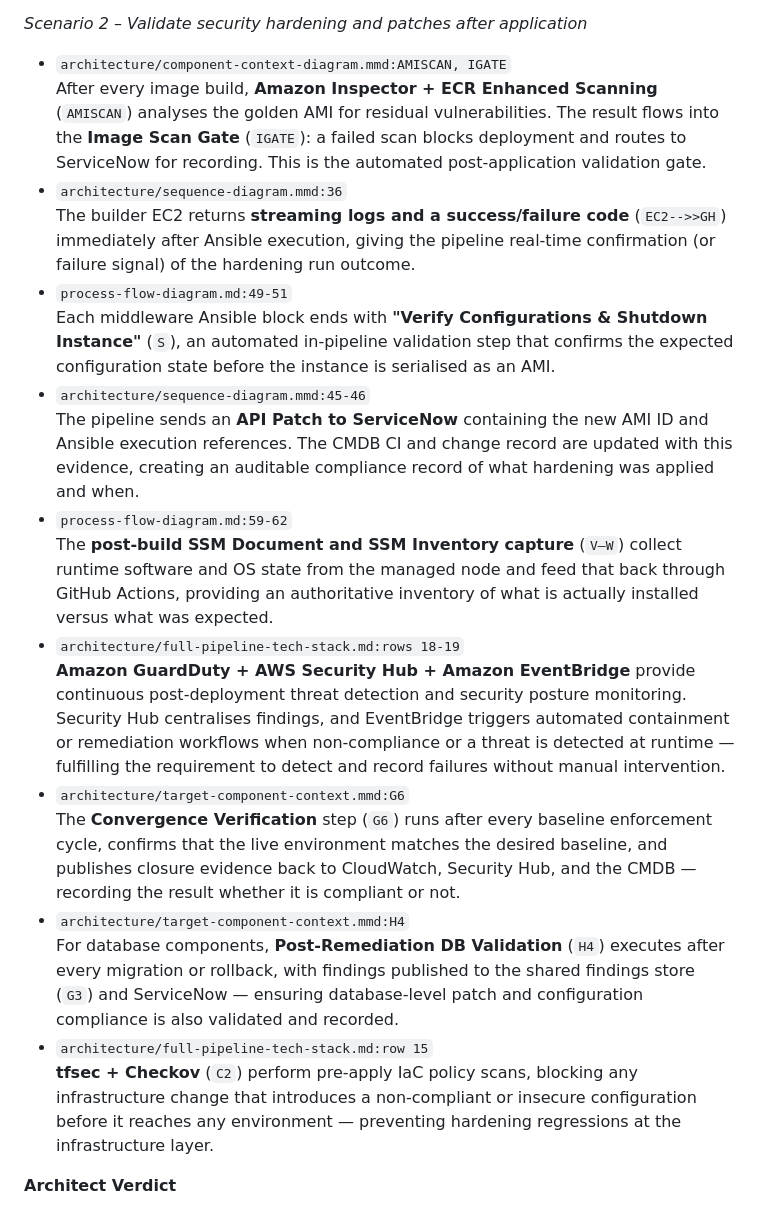
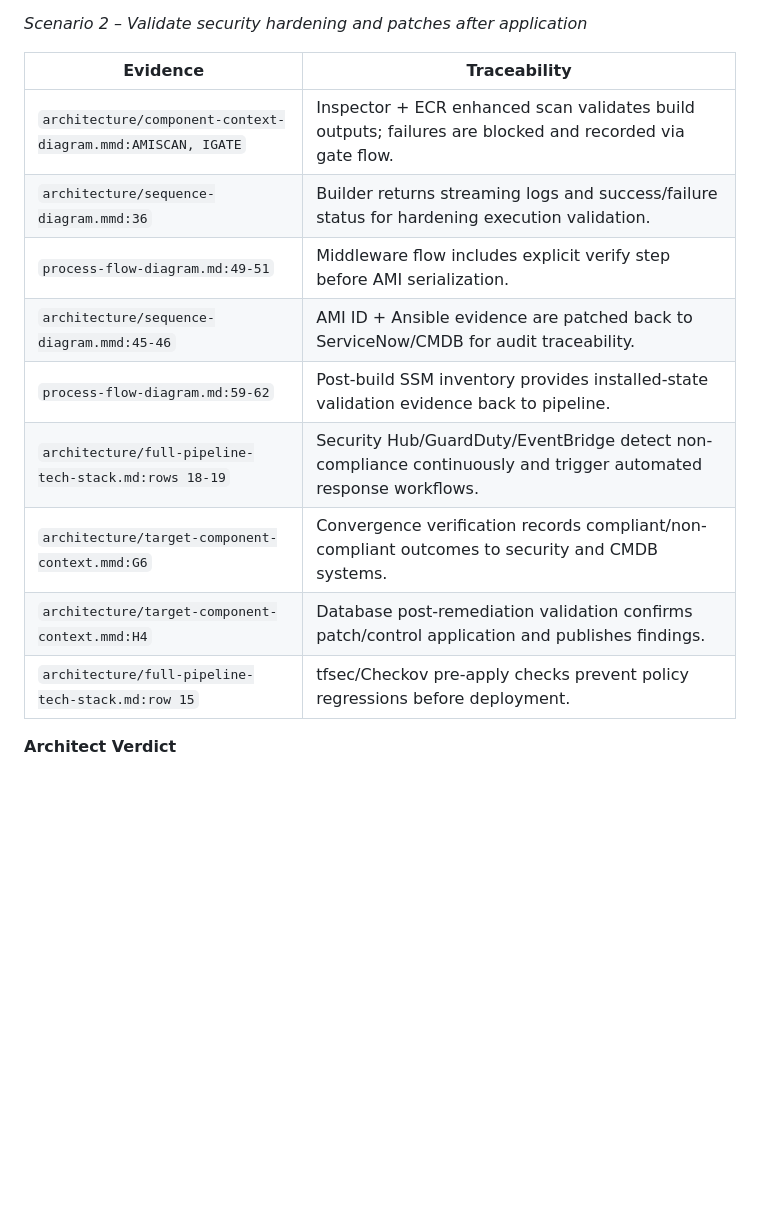
Before and after one commit to wingt903/CICD, a Markdown page: architecture/requirement-traceability.md, the part around one of its changes. Rendered like a GitHub page; blank space fills up the shorter version.

Commit message:
docs: convert App_as_Code_003 evidence to markdown tables

```diff
--- a/architecture/requirement-traceability.md
+++ b/architecture/requirement-traceability.md
@@ -87,24 +82,17 @@ _Scenario 1 – Automatically apply approved security hardening and patches_
 
 _Scenario 2 – Validate security hardening and patches after application_
 
-- `architecture/component-context-diagram.mmd:AMISCAN, IGATE`
-  After every image build, **Amazon Inspector + ECR Enhanced Scanning** (`AMISCAN`) analyses the golden AMI for residual vulnerabilities. The result flows into the **Image Scan Gate** (`IGATE`): a failed scan blocks deployment and routes to ServiceNow for recording. This is the automated post-application validation gate.
-- `architecture/sequence-diagram.mmd:36`
-  The builder EC2 returns **streaming logs and a success/failure code** (`EC2-->>GH`) immediately after Ansible execution, giving the pipeline real-time confirmation (or failure signal) of the hardening run outcome.
-- `process-flow-diagram.md:49-51`
-  Each middleware Ansible block ends with **"Verify Configurations & Shutdown Instance"** (`S`), an automated in-pipeline validation step that confirms the expected configuration state before the instance is serialised as an AMI.
-- `architecture/sequence-diagram.mmd:45-46`
-  The pipeline sends an **API Patch to ServiceNow** containing the new AMI ID and Ansible execution references. The CMDB CI and change record are updated with this evidence, creating an auditable compliance record of what hardening was applied and when.
-- `process-flow-diagram.md:59-62`
-  The **post-build SSM Document and SSM Inventory capture** (`V–W`) collect runtime software and OS state from the managed node and feed that back through GitHub Actions, providing an authoritative inventory of what is actually installed versus what was expected.
-- `architecture/full-pipeline-tech-stack.md:rows 18-19`
-  **Amazon GuardDuty + AWS Security Hub + Amazon EventBridge** provide continuous post-deployment threat detection and security posture monitoring. Security Hub centralises findings, and EventBridge triggers automated containment or remediation workflows when non-compliance or a threat is detected at runtime — fulfilling the requirement to detect and record failures without manual intervention.
-- `architecture/target-component-context.mmd:G6`
-  The **Convergence Verification** step (`G6`) runs after every baseline enforcement cycle, confirms that the live environment matches the desired baseline, and publishes closure evidence back to CloudWatch, Security Hub, and the CMDB — recording the result whether it is compliant or not.
-- `architecture/target-component-context.mmd:H4`
-  For database components, **Post-Remediation DB Validation** (`H4`) executes after every migration or rollback, with findings published to the shared findings store (`G3`) and ServiceNow — ensuring database-level patch and configuration compliance is also validated and recorded.
-- `architecture/full-pipeline-tech-stack.md:row 15`
-  **tfsec + Checkov** (`C2`) perform pre-apply IaC policy scans, blocking any infrastructure change that introduces a non-compliant or insecure configuration before it reaches any environment — preventing hardening regressions at the infrastructure layer.
+| Evidence | Traceability |
+|---|---|
+| `architecture/component-context-diagram.mmd:AMISCAN, IGATE` | Inspector + ECR enhanced scan validates build outputs; failures are blocked and recorded via gate flow. |
+| `architecture/sequence-diagram.mmd:36` | Builder returns streaming logs and success/failure status for hardening execution validation. |
+| `process-flow-diagram.md:49-51` | Middleware flow includes explicit verify step before AMI serialization. |
+| `architecture/sequence-diagram.mmd:45-46` | AMI ID + Ansible evidence are patched back to ServiceNow/CMDB for audit traceability. |
+| `process-flow-diagram.md:59-62` | Post-build SSM inventory provides installed-state validation evidence back to pipeline. |
+| `architecture/full-pipeline-tech-stack.md:rows 18-19` | Security Hub/GuardDuty/EventBridge detect non-compliance continuously and trigger automated response workflows. |
+| `architecture/target-component-context.mmd:G6` | Convergence verification records compliant/non-compliant outcomes to security and CMDB systems. |
+| `architecture/target-component-context.mmd:H4` | Database post-remediation validation confirms patch/control application and publishes findings. |
+| `architecture/full-pipeline-tech-stack.md:row 15` | tfsec/Checkov pre-apply checks prevent policy regressions before deployment. |
 
 **Architect Verdict**
 - App_as_Code_003 is fulfilled through a layered, automated security hardening and validation pipeline. Hardening is applied automatically at image build time via Ansible (OS baseline + middleware profile), validated immediately by Inspector/ECR scans and in-pipeline configuration verification, and recorded in ServiceNow/CMDB with Ansible execution evidence. For running workloads, the drift reconciliation loop (EventBridge → Drift Reconciler → Policy Gate → Enforce Baseline → Convergence Verification → CMDB) detects and applies security remediation automatically and records every outcome. Database components have a dedicated remediation and post-validation path. Runtime non-compliance is surfaced continuously through Security Hub and GuardDuty with automated EventBridge-triggered responses, ensuring no manual intervention is required for the detection and recording of failures or partial application.
```
Also changed, not shown: other parts of architecture/requirement-traceability.md (+9 -14 lines).
